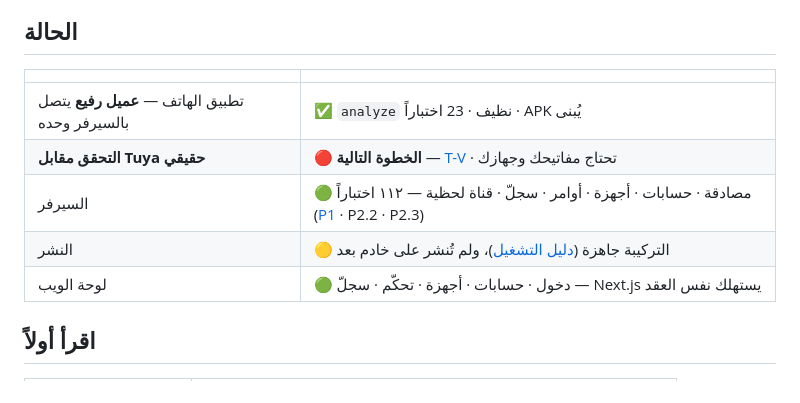
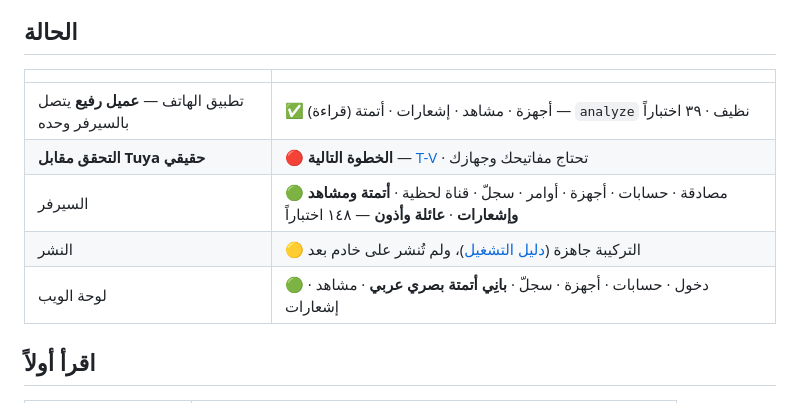
Before and after one commit to Ali7med/jisr, a Markdown page: README.md, the part around the change. GitHub-like rendering.

```diff
--- a/README.md
+++ b/README.md
@@ -34,11 +34,11 @@ jisr/
 
 | | |
 |---|---|
-| تطبيق الهاتف — **عميل رفيع** يتصل بالسيرفر وحده | ✅ `analyze` نظيف · 23 اختباراً · APK يُبنى |
+| تطبيق الهاتف — **عميل رفيع** يتصل بالسيرفر وحده | ✅ أجهزة · مشاهد · إشعارات · أتمتة (قراءة) — `analyze` نظيف · ٣٩ اختباراً |
 | **التحقق مقابل Tuya حقيقي** | 🔴 **الخطوة التالية** — [T-V](docs/03-roadmap.md) · تحتاج مفاتيحك وجهازك |
-| السيرفر | 🟢 مصادقة · حسابات · أجهزة · أوامر · سجلّ · قناة لحظية — ١١٢ اختباراً ([P1](docs/03-roadmap.md) · P2.2 · P2.3) |
+| السيرفر | 🟢 مصادقة · حسابات · أجهزة · أوامر · سجلّ · قناة لحظية · **أتمتة ومشاهد وإشعارات** · **عائلة وأذون** — ١٤٨ اختباراً |
 | النشر | 🟡 التركيبة جاهزة ([دليل التشغيل](docs/runbook.md))، ولم تُنشر على خادم بعد |
-| لوحة الويب | 🟢 دخول · حسابات · أجهزة · تحكّم · سجلّ — Next.js يستهلك نفس العقد |
+| لوحة الويب | 🟢 دخول · حسابات · أجهزة · سجلّ · **بانِي أتمتة بصري عربي** · مشاهد · إشعارات |
 
 ## اقرأ أولاً
 
```
Also changed, not shown: docs/03-roadmap.md (+6 -2 lines).
